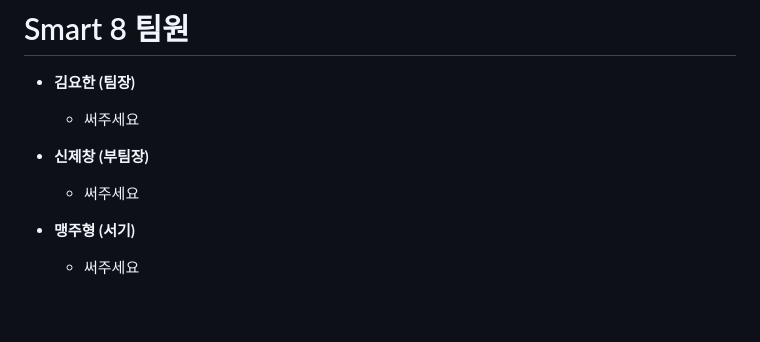
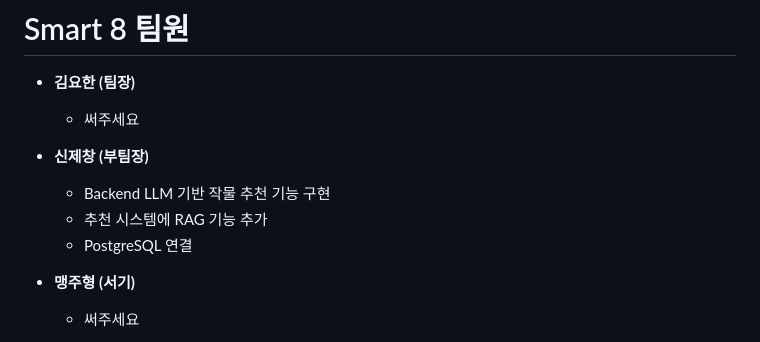
Before and after one commit to kimyohan9/smart_agriculture_Back_end, a Markdown page: README.md, the part around the change. GitHub-like rendering; blank space fills up the shorter version.

Commit message:
Update README.md
신제창 기여 영역 작성

```diff
--- a/README.md
+++ b/README.md
@@ -14,7 +14,9 @@ AI 기반의 맞춤형 농업 지원 플랫폼으로, 사용자의 위치와 토
   - 써주세요
 
 - **신제창 (부팀장)**
-  - 써주세요
+  - Backend LLM 기반 작물 추천 기능 구현
+  - 추천 시스템에 RAG 기능 추가
+  - PostgreSQL 연결
 
 - **맹주형 (서기)**
   - 써주세요
```
